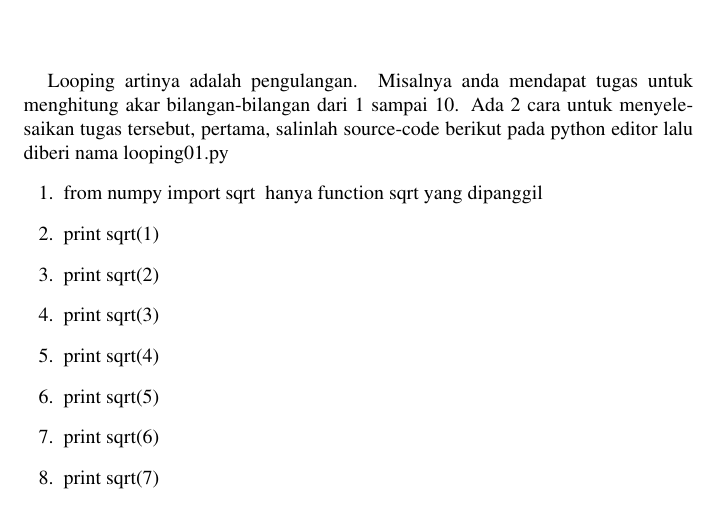
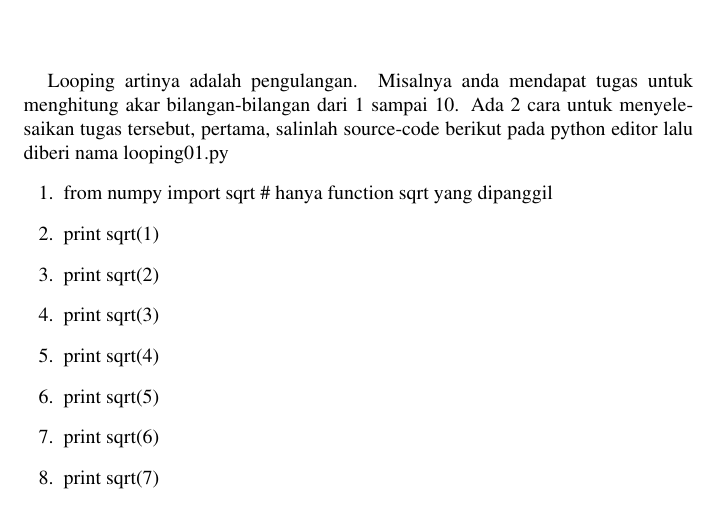
Before and after one commit to BukuInformatika/python, a LaTeX thesis (python.tex, which reads Loop.tex): part of page 115 of 308, cut so that both start at the same text. Compiled offline with pdfLaTeX.

Commit message:
Kelompok2

```diff
--- a/Loop.tex
+++ b/Loop.tex
@@ -104,7 +104,7 @@ for makanan in buah: \par
 
 Looping artinya adalah pengulangan. Misalnya anda mendapat tugas untuk menghitung akar bilangan-bilangan dari 1 sampai 10. Ada 2 cara untuk menyelesaikan tugas tersebut, pertama, salinlah source-code berikut pada python editor lalu diberi nama looping01.py
 \begin{enumerate}
-\item from numpy import sqrt # hanya function sqrt yang dipanggil
+\item from numpy import sqrt \# hanya function sqrt yang dipanggil
 \item print sqrt(1)
 \item print sqrt(2)
 \item print sqrt(3)
```
